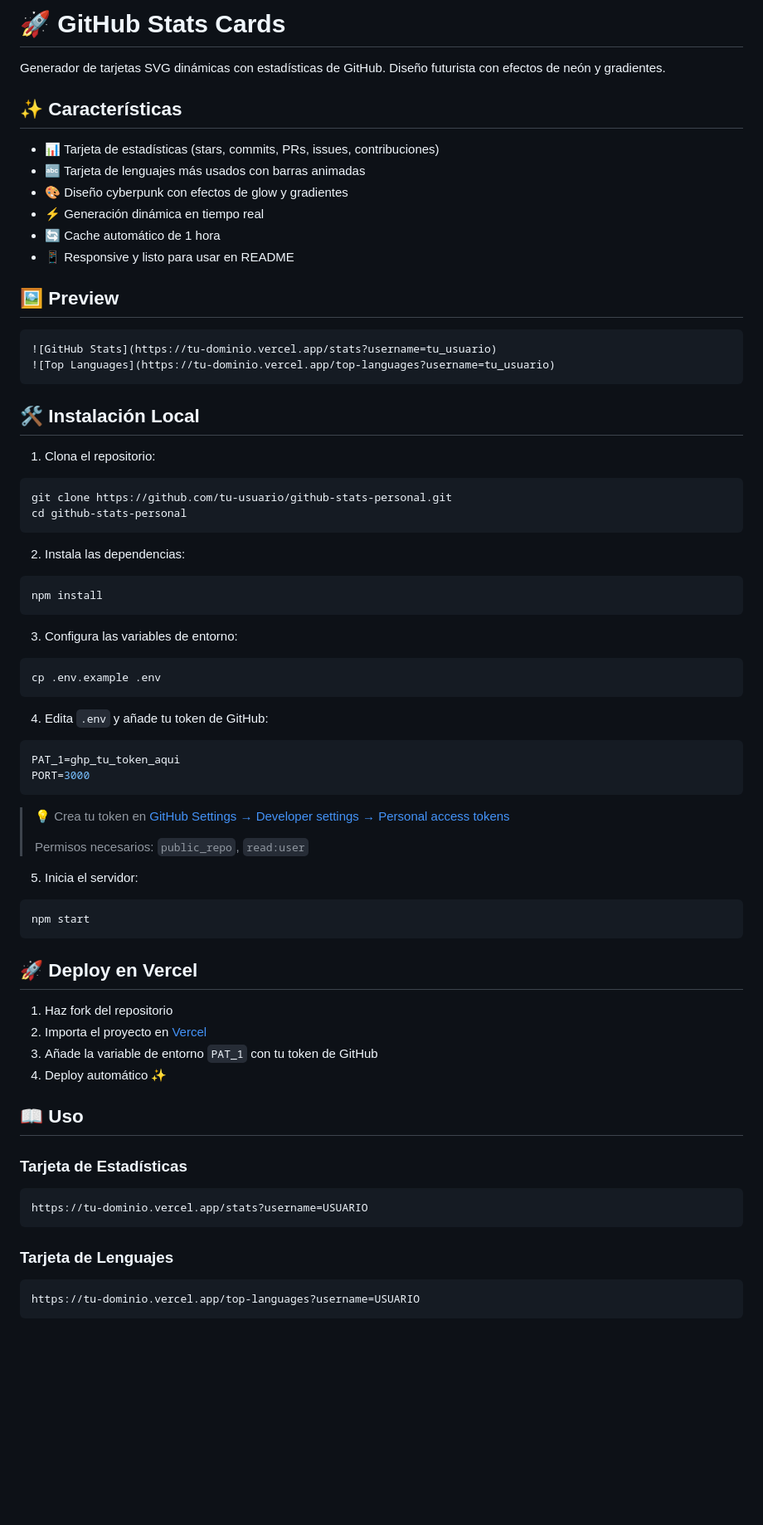
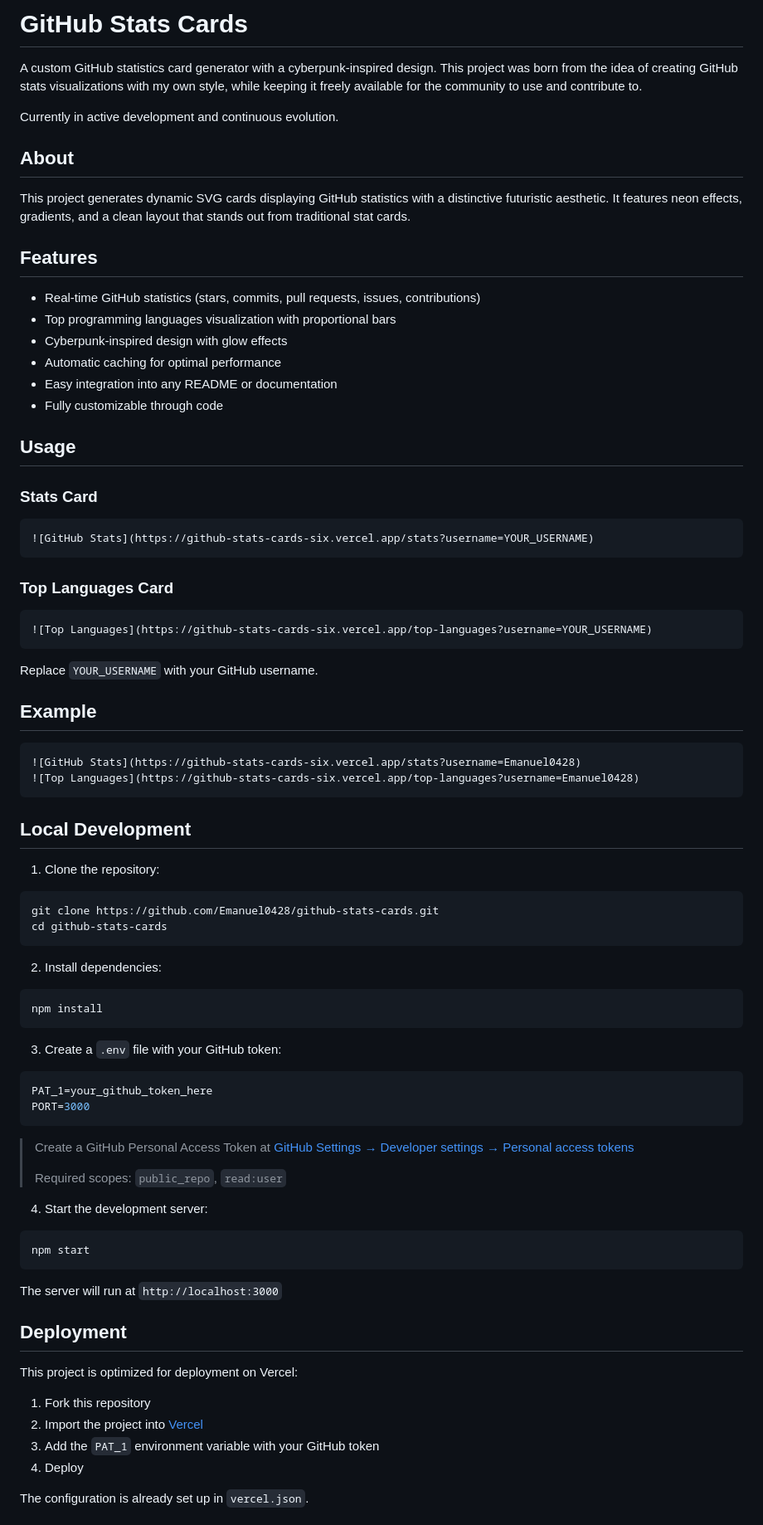
Before and after one commit to Emanuel0428/github-stats-cards, a Markdown page: README.md, the part around one of its changes. Shown at 83% size. Rendered like a GitHub page; blank space fills up the shorter version.

````diff
--- a/README.md
+++ b/README.md
@@ -1,72 +1,81 @@
-# 🚀 GitHub Stats Cards
+# GitHub Stats Cards
 
-Generador de tarjetas SVG dinámicas con estadísticas de GitHub. Diseño futurista con efectos de neón y gradientes.
+A custom GitHub statistics card generator with a cyberpunk-inspired design. This project was born from the idea of creating GitHub stats visualizations with my own style, while keeping it freely available for the community to use and contribute to.
 
-## ✨ Características
+Currently in active development and continuous evolution.
 
-- 📊 Tarjeta de estadísticas (stars, commits, PRs, issues, contribuciones)
-- 🔤 Tarjeta de lenguajes más usados con barras animadas
-- 🎨 Diseño cyberpunk con efectos de glow y gradientes
-- ⚡ Generación dinámica en tiempo real
-- 🔄 Cache automático de 1 hora
-- 📱 Responsive y listo para usar en README
+## About
 
-## 🖼️ Preview
+This project generates dynamic SVG cards displaying GitHub statistics with a distinctive futuristic aesthetic. It features neon effects, gradients, and a clean layout that stands out from traditional stat cards.
+
+## Features
+
+- Real-time GitHub statistics (stars, commits, pull requests, issues, contributions)
+- Top programming languages visualization with proportional bars
+- Cyberpunk-inspired design with glow effects
+- Automatic caching for optimal performance
+- Easy integration into any README or documentation
+- Fully customizable through code
+
+## Usage
+
+### Stats Card
+```markdown
+![GitHub Stats](https://github-stats-cards-six.vercel.app/stats?username=YOUR_USERNAME)
+```
+
+### Top Languages Card
+```markdown
+![Top Languages](https://github-stats-cards-six.vercel.app/top-languages?username=YOUR_USERNAME)
+```
+
+Replace `YOUR_USERNAME` with your GitHub username.
+
+## Example
 
 ```markdown
-![GitHub Stats](https://tu-dominio.vercel.app/stats?username=tu_usuario)
-![Top Languages](https://tu-dominio.vercel.app/top-languages?username=tu_usuario)
+![GitHub Stats](https://github-stats-cards-six.vercel.app/stats?username=Emanuel0428)
+![Top Languages](https://github-stats-cards-six.vercel.app/top-languages?username=Emanuel0428)
 ```
 
-## 🛠️ Instalación Local
+## Local Development
 
-1. Clona el repositorio:
+1. Clone the repository:
 ```bash
-git clone https://github.com/tu-usuario/github-stats-personal.git
-cd github-stats-personal
+git clone https://github.com/Emanuel0428/github-stats-cards.git
+cd github-stats-cards
 ```
 
-2. Instala las dependencias:
+2. Install dependencies:
 ```bash
 npm install
 ```
 
-3. Configura las variables de entorno:
-```bash
-cp .env.example .env
-```
-
-4. Edita `.env` y añade tu token de GitHub:
+3. Create a `.env` file with your GitHub token:
 ```env
-PAT_1=ghp_tu_token_aqui
+PAT_1=your_github_token_here
 PORT=3000
 ```
 
-> 💡 Crea tu token en [GitHub Settings → Developer settings → Personal access tokens](https://github.com/settings/tokens)
+> Create a GitHub Personal Access Token at [GitHub Settings → Developer settings → Personal access tokens](https://github.com/settings/tokens)
 >
-> Permisos necesarios: `public_repo`, `read:user`
+> Required scopes: `public_repo`, `read:user`
 
-5. Inicia el servidor:
+4. Start the development server:
 ```bash
 npm start
 ```
 
-## 🚀 Deploy en Vercel
+The server will run at `http://localhost:3000`
 
-1. Haz fork del repositorio
-2. Importa el proyecto en [Vercel](https://vercel.com)
-3. Añade la variable de entorno `PAT_1` con tu token de GitHub
-4. Deploy automático ✨
+## Deployment
 
-## 📖 Uso
+This project is optimized for deployment on Vercel:
 
-### Tarjeta de Estadísticas
-```
-https://tu-dominio.vercel.app/stats?username=USUARIO
-```
+1. Fork this repository
+2. Import the project into [Vercel](https://vercel.com)
+3. Add the `PAT_1` environment variable with your GitHub token
+4. Deploy
 
-### Tarjeta de Lenguajes
-```
-https://tu-dominio.vercel.app/top-languages?username=USUARIO
-```
+The configuration is already set up in `vercel.json`.
 
````
Also changed, not shown: other parts of README.md (+40 -32 lines).
